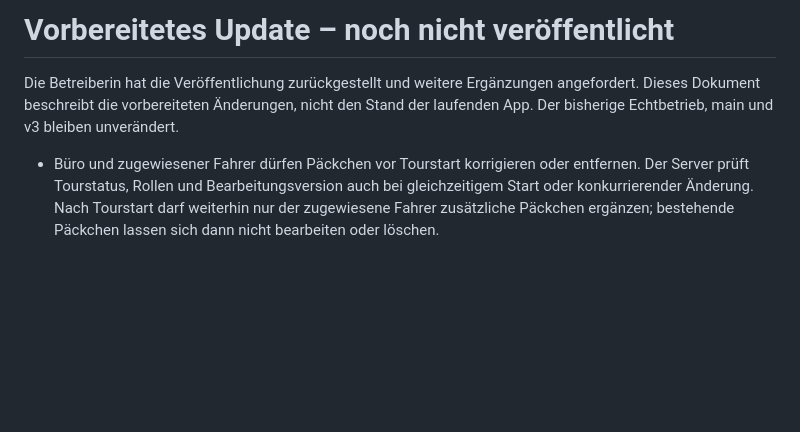
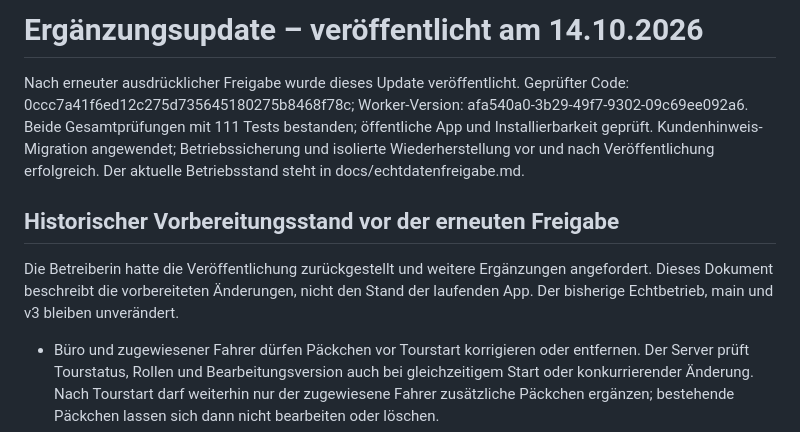
Before and after one commit to Marienapotheke/marapo24-test, a Markdown page: docs/vorbereitetes-update.md, the part around the change. Rendered like a GitHub page; blank space fills up the shorter version.

```diff
--- a/docs/vorbereitetes-update.md
+++ b/docs/vorbereitetes-update.md
@@ -1,6 +1,10 @@
-# Vorbereitetes Update – noch nicht veröffentlicht
+# Ergänzungsupdate – veröffentlicht am 14.10.2026
 
-Die Betreiberin hat die Veröffentlichung zurückgestellt und weitere Ergänzungen angefordert. Dieses Dokument beschreibt die vorbereiteten Änderungen, nicht den Stand der laufenden App. Der bisherige Echtbetrieb, main und v3 bleiben unverändert.
+Nach erneuter ausdrücklicher Freigabe wurde dieses Update veröffentlicht. Geprüfter Code: 0ccc7a41f6ed12c275d735645180275b8468f78c; Worker-Version: afa540a0-3b29-49f7-9302-09c69ee092a6. Beide Gesamtprüfungen mit 111 Tests bestanden; öffentliche App und Installierbarkeit geprüft. Kundenhinweis-Migration angewendet; Betriebssicherung und isolierte Wiederherstellung vor und nach Veröffentlichung erfolgreich. Der aktuelle Betriebsstand steht in docs/echtdatenfreigabe.md.
+
+## Historischer Vorbereitungsstand vor der erneuten Freigabe
+
+Die Betreiberin hatte die Veröffentlichung zurückgestellt und weitere Ergänzungen angefordert. Dieses Dokument beschreibt die vorbereiteten Änderungen, nicht den Stand der laufenden App. Der bisherige Echtbetrieb, main und v3 bleiben unverändert.
 
 - Büro und zugewiesener Fahrer dürfen Päckchen vor Tourstart korrigieren oder entfernen. Der Server prüft Tourstatus, Rollen und Bearbeitungsversion auch bei gleichzeitigem Start oder konkurrierender Änderung. Nach Tourstart darf weiterhin nur der zugewiesene Fahrer zusätzliche Päckchen ergänzen; bestehende Päckchen lassen sich dann nicht bearbeiten oder löschen.
 - Kundenvorschläge enthalten Namen, Adresse, Empfängerart und Telefonnummer, aber keine Lieferhinweise. Kundenauswahl leert das Hinweisfeld. Lieferbezogene Hinweise in bestehenden Stopps und Nachweisen bleiben erhalten. Die vorbereitete Migration `cloudflare/customer-notes.sql` entfernt ausschließlich Hinweise aus der Kundenmerkliste und aktualisiert deren Speicherfunktion; sie wurde im Echtbetrieb noch nicht ausgeführt.
```
Also changed, not shown: docs/echtdatenfreigabe.md (+11 -1 lines).
